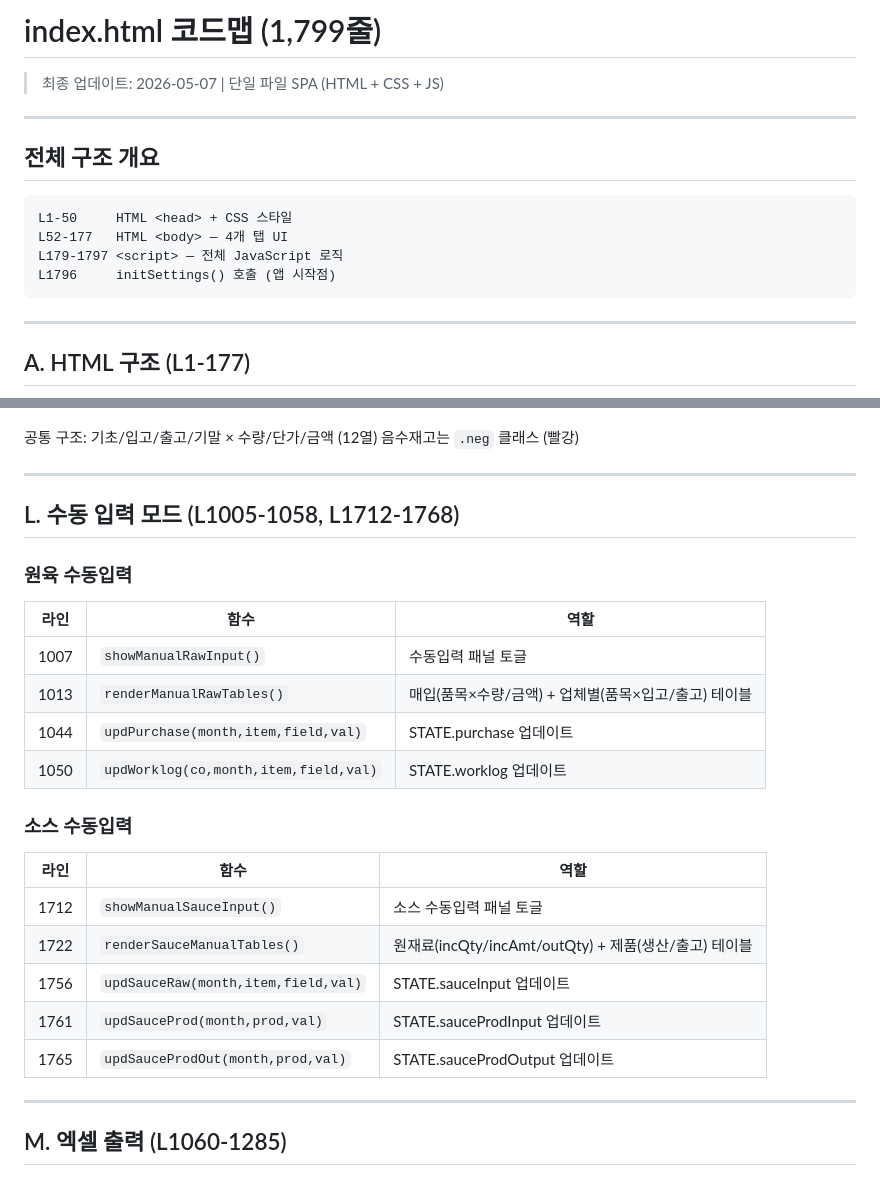
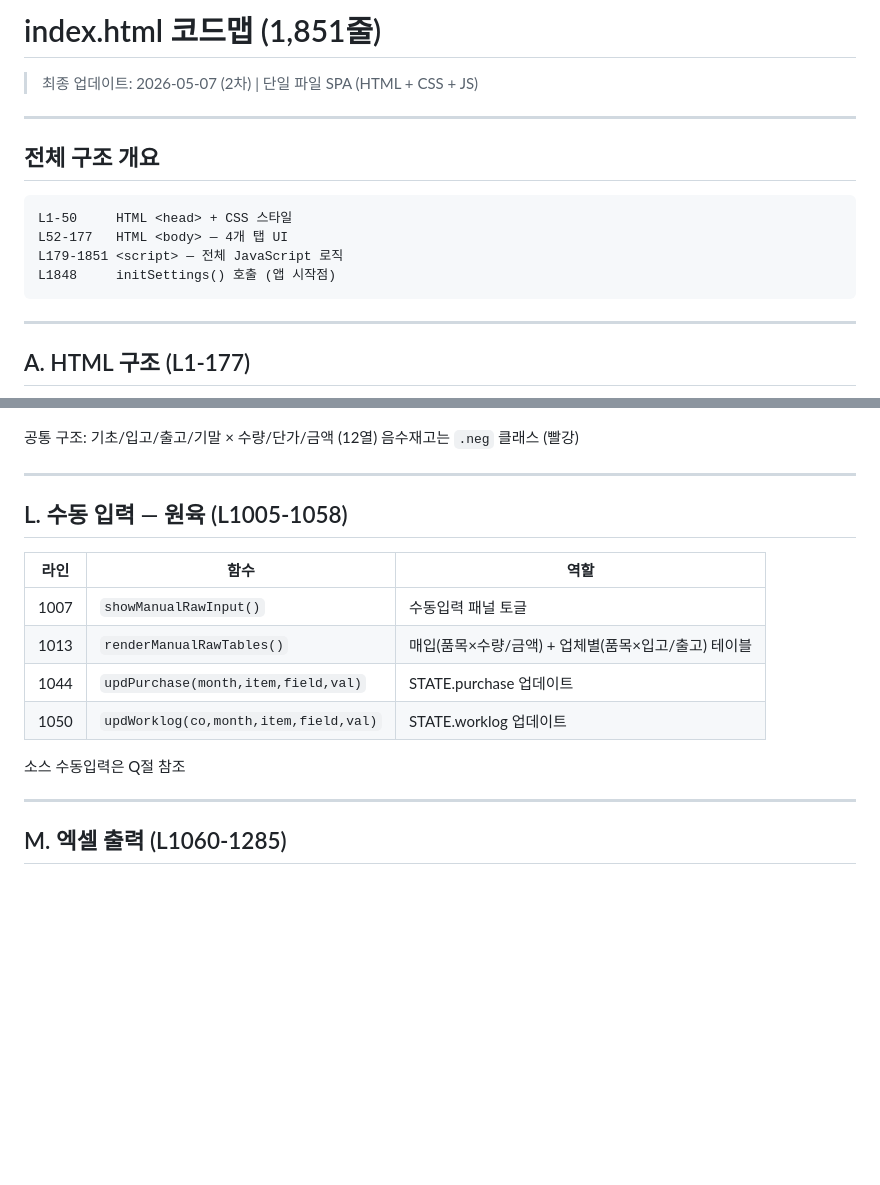
Before and after one commit to deoksutax777-ctrl/jsyfood-inventory-new, a Markdown page: docs/code-map.md, 2 parts joined by grey strips. GitHub-like rendering; blank space fills up the shorter version.

````diff
--- a/docs/code-map.md
+++ b/docs/code-map.md
@@ -1,6 +1,6 @@
-# index.html 코드맵 (1,799줄)
+# index.html 코드맵 (1,851줄)
 
-> 최종 업데이트: 2026-05-07 | 단일 파일 SPA (HTML + CSS + JS)
+> 최종 업데이트: 2026-05-07 (2차) | 단일 파일 SPA (HTML + CSS + JS)
 
 ---
 
@@ -9,8 +9,8 @@
 ```
 L1-50     HTML <head> + CSS 스타일
 L52-177   HTML <body> — 4개 탭 UI
-L179-1797 <script> — 전체 JavaScript 로직
-L1796     initSettings() 호출 (앱 시작점)
+L179-1851 <script> — 전체 JavaScript 로직
+L1848     initSettings() 호출 (앱 시작점)
 ```
 
 ---
@@ -203,9 +203,7 @@ L1796     initSettings() 호출 (앱 시작점)
 
 ---
 
-## L. 수동 입력 모드 (L1005-1058, L1712-1768)
-
-### 원육 수동입력
+## L. 수동 입력 — 원육 (L1005-1058)
 
 | 라인 | 함수 | 역할 |
 |------|------|------|
@@ -214,15 +212,7 @@ L1796     initSettings() 호출 (앱 시작점)
 | 1044 | `updPurchase(month,item,field,val)` | STATE.purchase 업데이트 |
 | 1050 | `updWorklog(co,month,item,field,val)` | STATE.worklog 업데이트 |
 
-### 소스 수동입력
-
-| 라인 | 함수 | 역할 |
-|------|------|------|
-| 1712 | `showManualSauceInput()` | 소스 수동입력 패널 토글 |
-| 1722 | `renderSauceManualTables()` | 원재료(incQty/incAmt/outQty) + 제품(생산/출고) 테이블 |
-| 1756 | `updSauceRaw(month,item,field,val)` | STATE.sauceInput 업데이트 |
-| 1761 | `updSauceProd(month,prod,val)` | STATE.sauceProdInput 업데이트 |
-| 1765 | `updSauceProdOut(month,prod,val)` | STATE.sauceProdOutput 업데이트 |
+소스 수동입력은 Q절 참조
 
 ---
 
````
Also changed, not shown: other parts of docs/code-map.md (+65 -30 lines).
